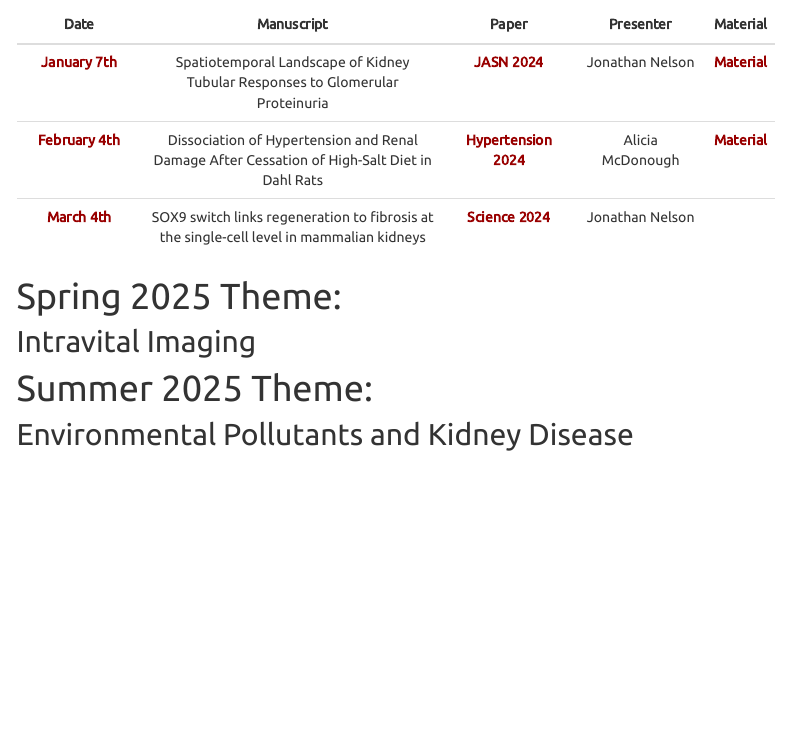
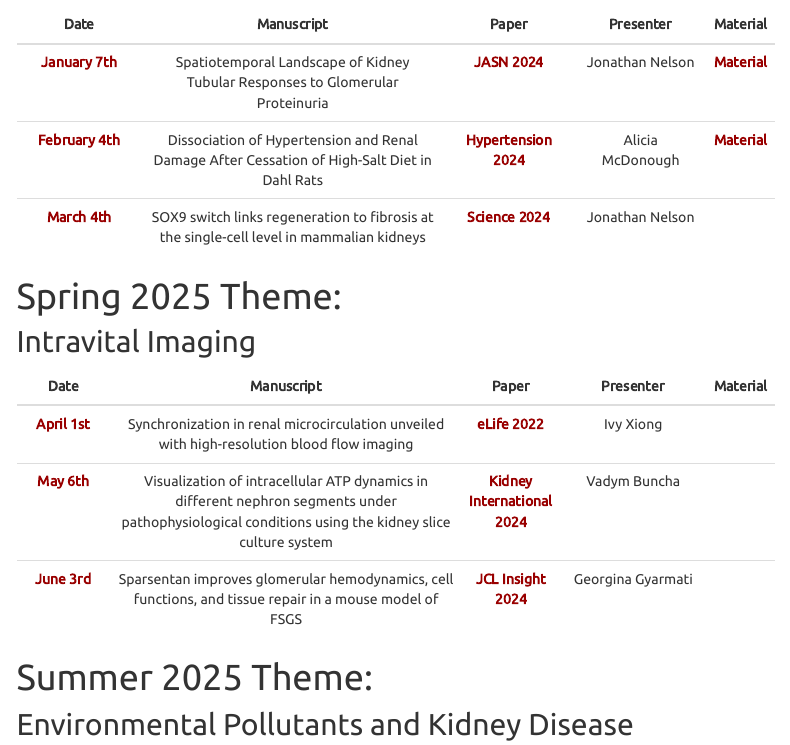
Before and after one commit to usckrc/website, an R Markdown document (kidneyjc_tabletest.Rmd): the page in a window 1100 px wide, from 1090 px down. Rendered offline with R 4.5, knitr and Pandoc, with nearby package versions; menus at the side of the page are left out.

Commit message:
Has original folder

````diff
--- a/kidneyjc_tabletest.Rmd
+++ b/kidneyjc_tabletest.Rmd
@@ -88,12 +88,39 @@ df4
 
 ```
 
-
-
 # Spring 2025 Theme:
 
 ## Intravital Imaging
 
+```{r, echo=FALSE, warning=FALSE, error=FALSE, message=FALSE}
+
+smr_df <- read.xlsx(here("data", "sckjc_spring2025.xlsx"))
+
+url1 <- smr_df$url1
+
+url2 <- smr_df$url2
+
+smr_df2 <- smr_df %>% select(-url1, -url2) %>%
+  mutate_all(~ replace(., is.na(.), ""))
+
+smr_df3 <- smr_df2 %>%
+  kbl(booktabs = T, align = "c") %>%
+  kable_styling(full_width = TRUE) %>%
+  column_spec(3, link = url1) %>%
+  column_spec(5, link = url2) %>%
+  column_spec(1, bold = T, color = "#990000") %>%
+  column_spec(3, bold = T, color = "#990000") %>%
+  column_spec(5, bold = T, color = "#990000") %>%
+  column_spec(1, width = "10em") %>%
+  column_spec(2, width = "40em") %>%
+  column_spec(3, width = "5em") %>%
+  column_spec(4, width = "15em")
+
+smr_df3
+
+```
+
+
 # Summer 2025 Theme:
 
 ## Environmental Pollutants and Kidney Disease
````
Also changed, not shown: data/sckjc_spring2025.xlsx (added), 1 other file.
